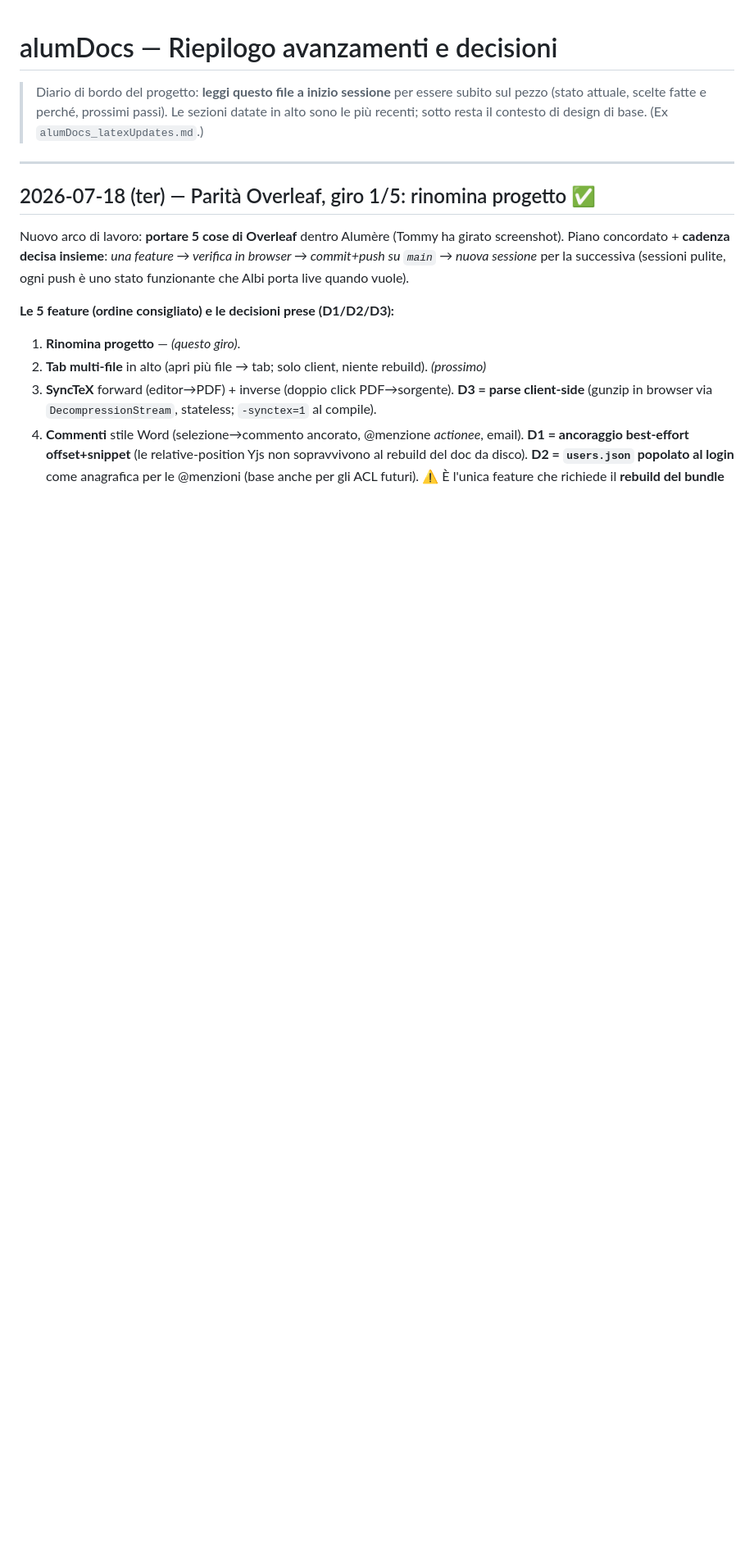
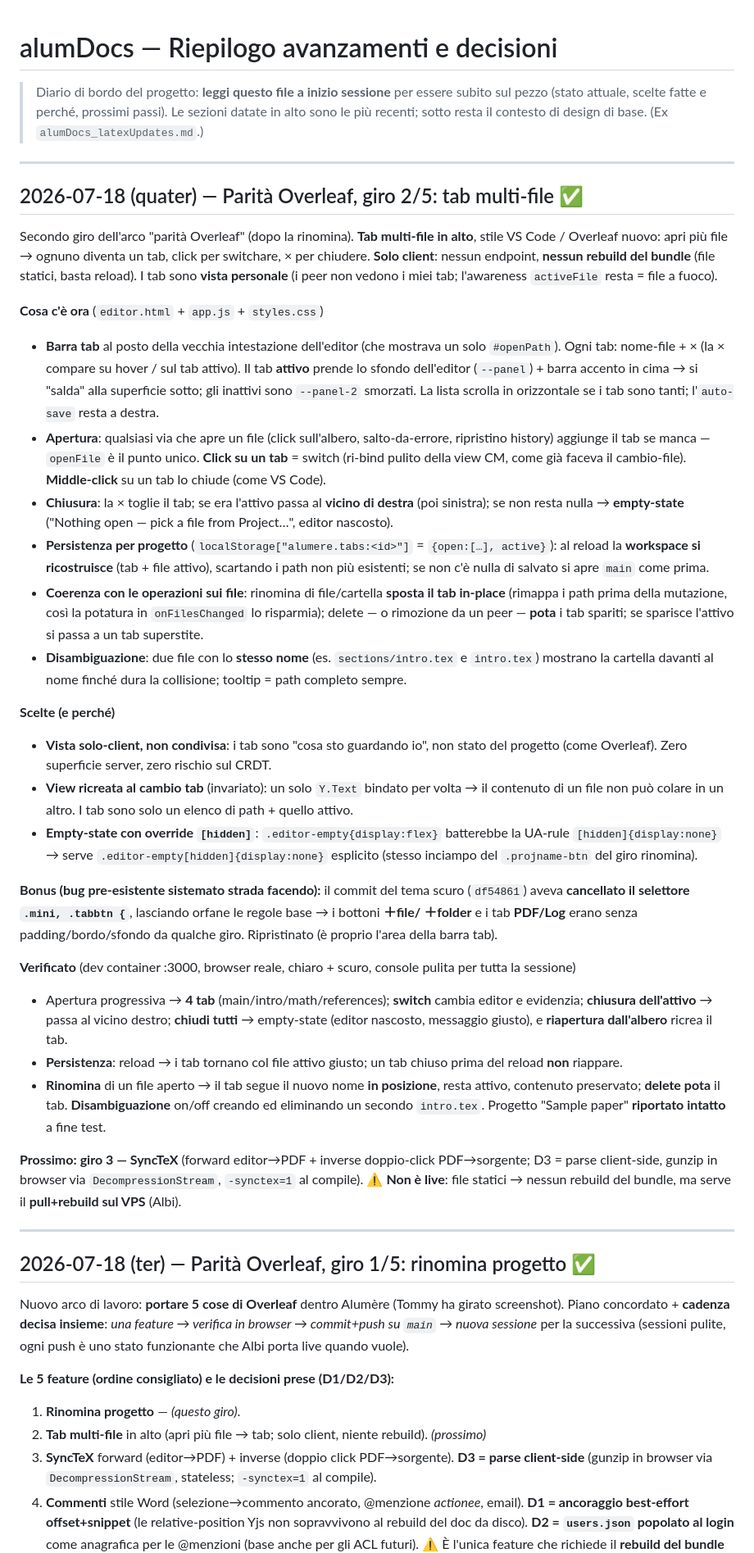
Before and after one commit to tech-ALUM/alumere, a Markdown page: RIEPILOGO-AVANZAMENTI.md, the part around the change. Shown at 82% size. Drawn GitHub-style; blank space fills up the shorter version.

Commit message:
docs: diario — parità Overleaf giro 2/5: tab multi-file
Co-Authored-By: Claude Opus 4.8 <noreply@anthropic.com>

```diff
--- a/RIEPILOGO-AVANZAMENTI.md
+++ b/RIEPILOGO-AVANZAMENTI.md
@@ -4,6 +4,62 @@
 > subito sul pezzo (stato attuale, scelte fatte e perché, prossimi passi). Le
 > sezioni datate in alto sono le più recenti; sotto resta il contesto di design di
 > base. (Ex `alumDocs_latexUpdates.md`.)
+
+---
+
+## 2026-07-18 (quater) — Parità Overleaf, giro 2/5: tab multi-file ✅
+
+Secondo giro dell'arco "parità Overleaf" (dopo la rinomina). **Tab multi-file in alto**, stile VS Code /
+Overleaf nuovo: apri più file → ognuno diventa un tab, click per switchare, × per chiudere. **Solo client**:
+nessun endpoint, **nessun rebuild del bundle** (file statici, basta reload). I tab sono **vista personale**
+(i peer non vedono i miei tab; l'awareness `activeFile` resta = file a fuoco).
+
+**Cosa c'è ora** (`editor.html` + `app.js` + `styles.css`)
+- **Barra tab** al posto della vecchia intestazione dell'editor (che mostrava un solo `#openPath`). Ogni
+  tab: nome-file + × (la × compare su hover / sul tab attivo). Il tab **attivo** prende lo sfondo
+  dell'editor (`--panel`) + barra accento in cima → si "salda" alla superficie sotto; gli inattivi sono
+  `--panel-2` smorzati. La lista scrolla in orizzontale se i tab sono tanti; l'`auto-save` resta a destra.
+- **Apertura**: qualsiasi via che apre un file (click sull'albero, salto-da-errore, ripristino history)
+  aggiunge il tab se manca — `openFile` è il punto unico. **Click su un tab** = switch (ri-bind pulito
+  della view CM, come già faceva il cambio-file). **Middle-click** su un tab lo chiude (come VS Code).
+- **Chiusura**: la × toglie il tab; se era l'attivo passa al **vicino di destra** (poi sinistra); se non
+  resta nulla → **empty-state** ("Nothing open — pick a file from Project…", editor nascosto).
+- **Persistenza per progetto** (`localStorage["alumere.tabs:<id>"]` = `{open:[…], active}`): al reload la
+  **workspace si ricostruisce** (tab + file attivo), scartando i path non più esistenti; se non c'è nulla
+  di salvato si apre `main` come prima.
+- **Coerenza con le operazioni sui file**: rinomina di file/cartella **sposta il tab in-place** (rimappa i
+  path prima della mutazione, così la potatura in `onFilesChanged` lo risparmia); delete — o rimozione da un
+  peer — **pota** i tab spariti; se sparisce l'attivo si passa a un tab superstite.
+- **Disambiguazione**: due file con lo **stesso nome** (es. `sections/intro.tex` e `intro.tex`) mostrano la
+  cartella davanti al nome finché dura la collisione; tooltip = path completo sempre.
+
+**Scelte (e perché)**
+- **Vista solo-client, non condivisa**: i tab sono "cosa sto guardando io", non stato del progetto (come
+  Overleaf). Zero superficie server, zero rischio sul CRDT.
+- **View ricreata al cambio tab** (invariato): un solo `Y.Text` bindato per volta → il contenuto di un file
+  non può colare in un altro. I tab sono solo un elenco di path + quello attivo.
+- **Empty-state con override `[hidden]`**: `.editor-empty{display:flex}` batterebbe la UA-rule
+  `[hidden]{display:none}` → serve `.editor-empty[hidden]{display:none}` esplicito (stesso inciampo del
+  `.projname-btn` del giro rinomina).
+
+**Bonus (bug pre-esistente sistemato strada facendo):** il commit del tema scuro (`df54861`) aveva
+**cancellato il selettore `.mini, .tabbtn {`**, lasciando orfane le regole base → i bottoni **＋file/
+＋folder** e i tab **PDF/Log** erano senza padding/bordo/sfondo da qualche giro. Ripristinato (è proprio
+l'area della barra tab).
+
+**Verificato** (dev container :3000, browser reale, chiaro + scuro, console pulita per tutta la sessione)
+- Apertura progressiva → **4 tab** (main/intro/math/references); **switch** cambia editor e evidenzia;
+  **chiusura dell'attivo** → passa al vicino destro; **chiudi tutti** → empty-state (editor nascosto,
+  messaggio giusto), e **riapertura dall'albero** ricrea il tab.
+- **Persistenza**: reload → i tab tornano col file attivo giusto; un tab chiuso prima del reload **non**
+  riappare.
+- **Rinomina** di un file aperto → il tab segue il nuovo nome **in posizione**, resta attivo, contenuto
+  preservato; **delete pota** il tab. **Disambiguazione** on/off creando ed eliminando un secondo
+  `intro.tex`. Progetto "Sample paper" **riportato intatto** a fine test.
+
+**Prossimo:** **giro 3 — SyncTeX** (forward editor→PDF + inverse doppio-click PDF→sorgente; D3 = parse
+client-side, gunzip in browser via `DecompressionStream`, `-synctex=1` al compile). ⚠️ **Non è live**: file
+statici → nessun rebuild del bundle, ma serve il **pull+rebuild sul VPS** (Albi).
 
 ---
 
```
